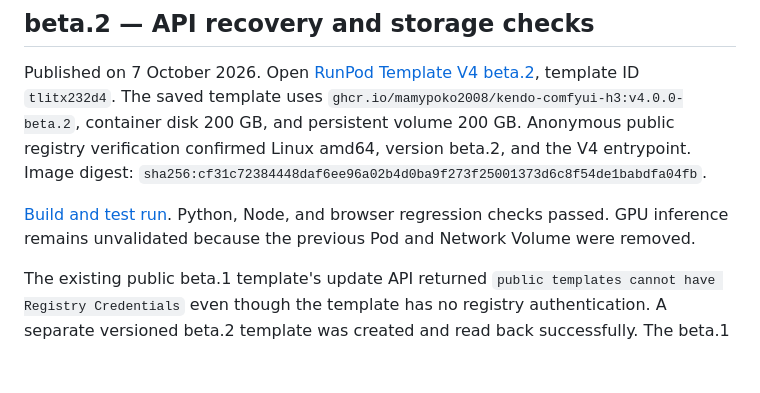
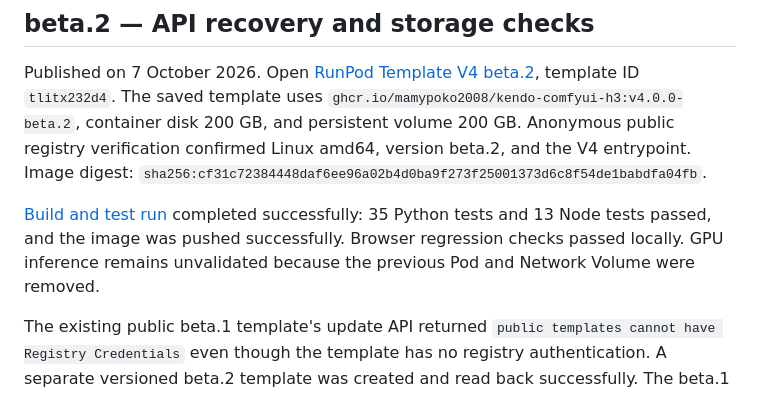
Before and after one commit to mamypoko2008/kendo-comfyui-h3, a Markdown page: RELEASE_V4.md, the part around the change. Drawn GitHub-style; blank space fills up the shorter version.

Commit message:
Confirm successful V4 beta.2 build and regression checks

```diff
--- a/RELEASE_V4.md
+++ b/RELEASE_V4.md
@@ -4,7 +4,7 @@
 
 Published on 7 October 2026. Open [RunPod Template V4 beta.2](https://console.runpod.io/hub/template/tlitx232d4), template ID `tlitx232d4`. The saved template uses `ghcr.io/mamypoko2008/kendo-comfyui-h3:v4.0.0-beta.2`, container disk 200 GB, and persistent volume 200 GB. Anonymous public registry verification confirmed Linux amd64, version beta.2, and the V4 entrypoint. Image digest: `sha256:cf31c72384448daf6ee96a02b4d0ba9f273f25001373d6c8f54de1babdfa04fb`.
 
-[Build and test run](https://github.com/mamypoko2008/kendo-comfyui-h3/actions/runs/37556969827). Python, Node, and browser regression checks passed. GPU inference remains unvalidated because the previous Pod and Network Volume were removed.
+[Build and test run](https://github.com/mamypoko2008/kendo-comfyui-h3/actions/runs/37556969827) completed successfully: 35 Python tests and 13 Node tests passed, and the image was pushed successfully. Browser regression checks passed locally. GPU inference remains unvalidated because the previous Pod and Network Volume were removed.
 
 The existing public beta.1 template's update API returned `public templates cannot have Registry Credentials` even though the template has no registry authentication. A separate versioned beta.2 template was created and read back successfully. The beta.1 template is retained for rollback; no paid Pod or volume was created.
 
```
